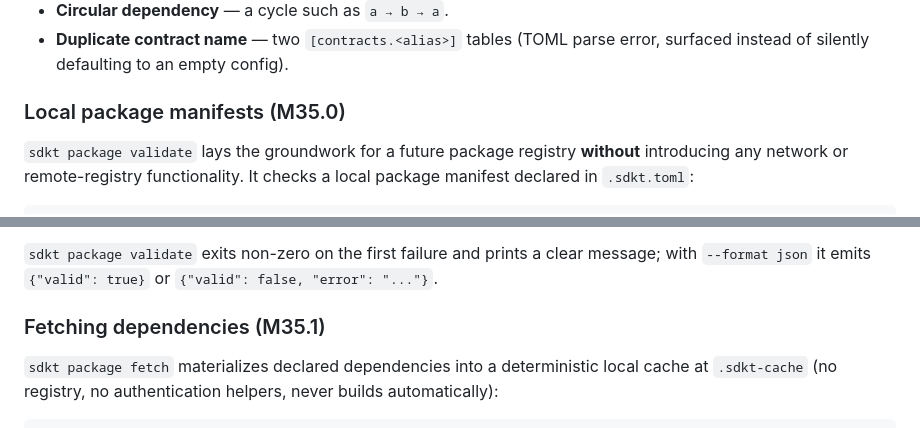
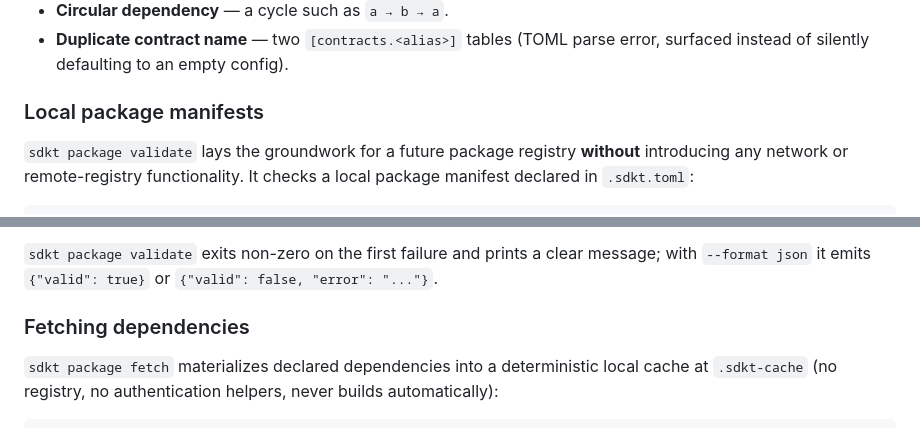
Before and after one commit to SaboLabs/soroban-devkit, a Markdown page: README.md, 2 parts joined by grey strips. Drawn GitHub-style.

```diff
--- a/README.md
+++ b/README.md
@@ -264,7 +264,7 @@ rejected up front with a clear error:
 - **Duplicate contract name** — two `[contracts.<alias>]` tables (TOML parse
   error, surfaced instead of silently defaulting to an empty config).
 
-### Local package manifests (M35.0)
+### Local package manifests
 
 `sdkt package validate` lays the groundwork for a future package registry
 **without** introducing any network or remote-registry functionality. It checks
@@ -302,7 +302,7 @@ Validation rules (all offline — never performs network or registry I/O):
 message; with `--format json` it emits `{"valid": true}` or
 `{"valid": false, "error": "..."}`.
 
-### Fetching dependencies (M35.1)
+### Fetching dependencies
 
 `sdkt package fetch` materializes declared dependencies into a deterministic
 local cache at `.sdkt-cache` (no registry, no authentication helpers, never
```
Also changed, not shown: other parts of README.md (+5 -6 lines), CHANGELOG.md (+47 -54 lines), CONTRIBUTING.md (+1 -1 lines).
